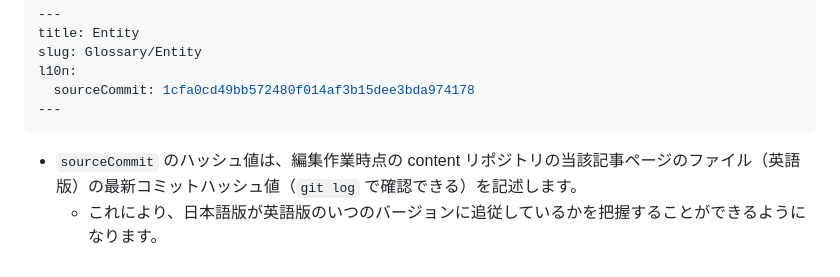
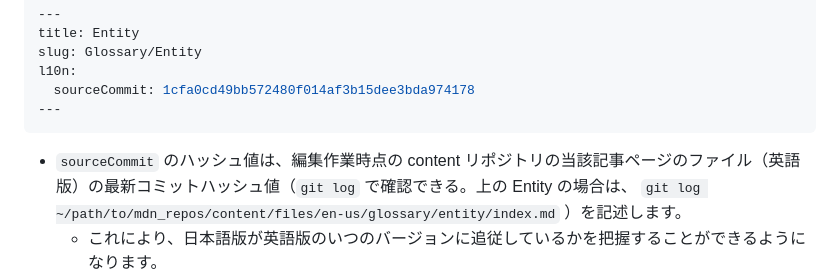
Before and after one commit to mozilla-japan/mdn-translation-guide, a Markdown page: translation/6_edit-ja-file.md, the part around the change. Drawn GitHub-style.

Commit message:
sourceCommit ハッシュ値取得の実例

````diff
--- a/translation/6_edit-ja-file.md
+++ b/translation/6_edit-ja-file.md
@@ -71,7 +71,7 @@ l10n:
 ---
 ```
 
-- `sourceCommit` のハッシュ値は、編集作業時点の content リポジトリの当該記事ページのファイル（英語版）の最新コミットハッシュ値（`git log` で確認できる）を記述します。
+- `sourceCommit` のハッシュ値は、編集作業時点の content リポジトリの当該記事ページのファイル（英語版）の最新コミットハッシュ値（`git log` で確認できる。上の Entity の場合は、 `git log ~/path/to/mdn_repos/content/files/en-us/glossary/entity/index.md` ）を記述します。
     - これにより、日本語版が英語版のいつのバージョンに追従しているかを把握することができるようになります。
     - つまり、これを記述する場合は、日本語版の記事の内容を英語版の最新の内容と同期させる必要があります。
         - 軽微な修正のみを行いたい場合で、`l10n` が記述されていない場合には上記の Front-matter の編集はしなくても構いません。
````
